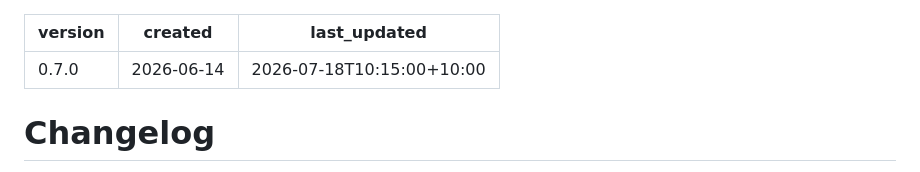
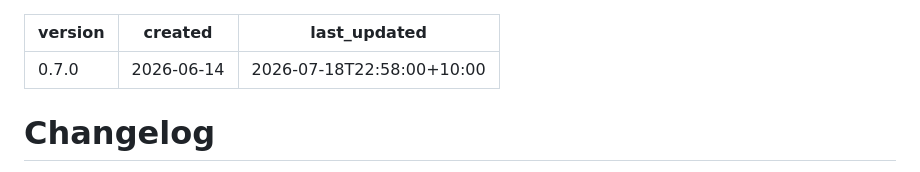
Before and after one commit to moon-lee/finance_flow_ai, a Markdown page: CHANGELOG.md, the part around one of its changes. Drawn GitHub-style.

```diff
--- a/CHANGELOG.md
+++ b/CHANGELOG.md
@@ -1,7 +1,7 @@
 ---
 version: 0.7.0
 created: 2026-06-14
-last_updated: 2026-07-18T10:15:00+10:00
+last_updated: 2026-07-18T22:58:00+10:00
 ---
 
 # Changelog
```
Also changed, not shown: other parts of CHANGELOG.md (+1 -0 lines), 1 other file.
